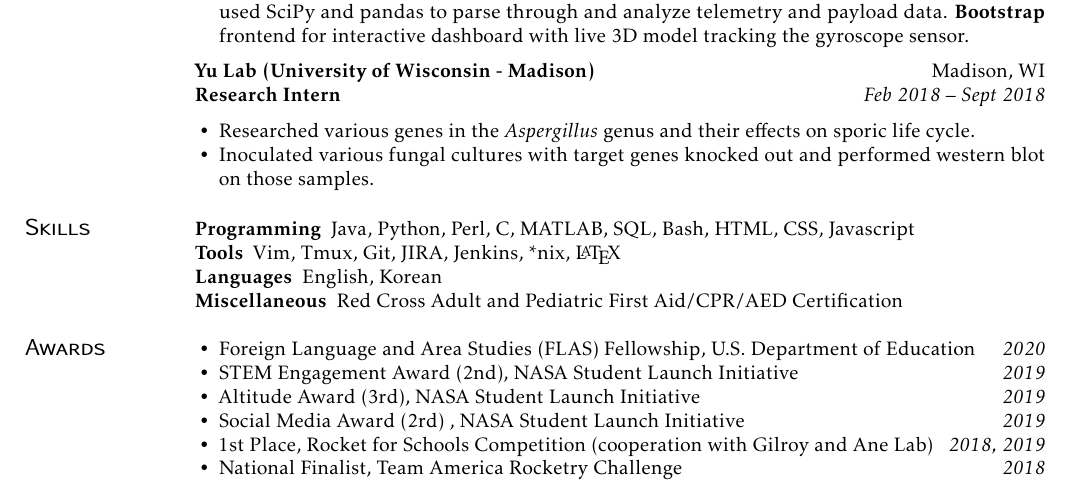
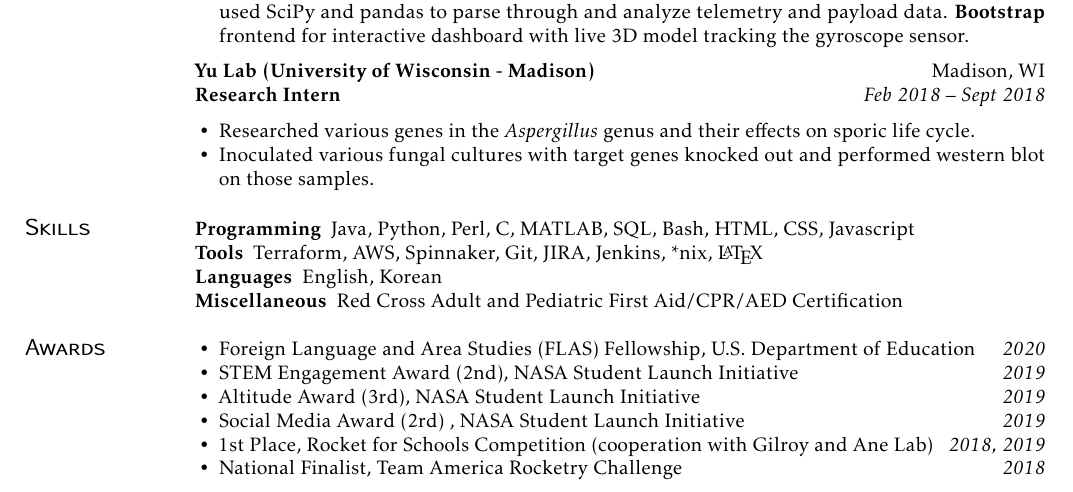
Before and after one commit to ko28/resume, a LaTeX CV (resume.tex): part of the page, cut so that both start at the same text. Compiled offline with pdfLaTeX.

Commit message:
Update resume.tex
update skills

```diff
--- a/resume.tex
+++ b/resume.tex
@@ -109,7 +109,7 @@ field technicians.
 \section{Skills}
 \begin{description}
   \item[Programming] Java, Python, Perl, C, MATLAB, SQL, Bash, HTML, CSS, Javascript
-  \item[Tools] Vim, Tmux, Git, JIRA, Jenkins, *nix, \LaTeX
+  \item[Tools] Terraform, AWS, Spinnaker, Git, JIRA, Jenkins, *nix, \LaTeX
   \item[Languages] English, Korean
   \item[Miscellaneous] Red Cross Adult and Pediatric First Aid/CPR/AED Certification
 \end{description}
```
